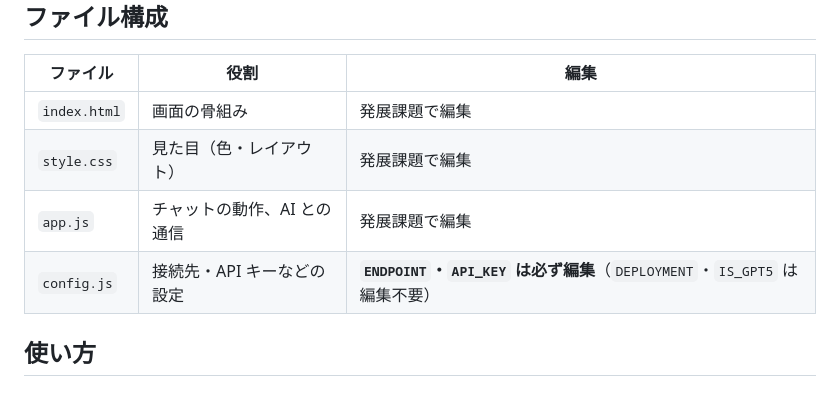
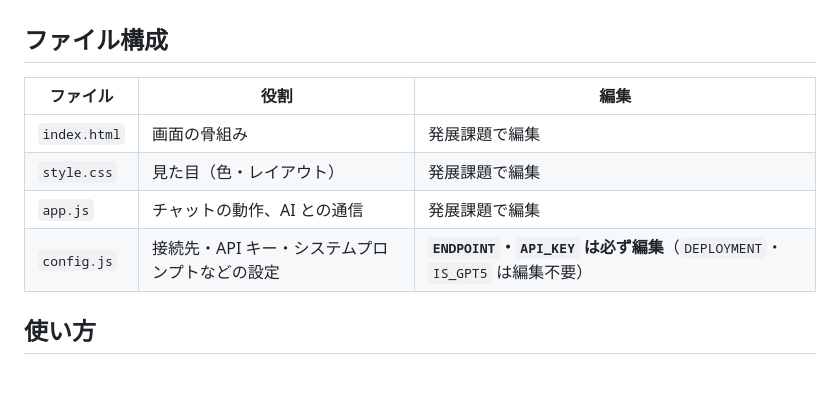
Before and after one commit to ctct-edu/ContosoIndustriesJapan, a Markdown page: sampleChatbotSite/README.md, the part around the change. Drawn GitHub-style.

```diff
--- a/sampleChatbotSite/README.md
+++ b/sampleChatbotSite/README.md
@@ -10,7 +10,7 @@ CTC FY26「SIer 体験研修」で使用する、生成 AI チャットサイト
 | `index.html` | 画面の骨組み | 発展課題で編集 |
 | `style.css` | 見た目（色・レイアウト） | 発展課題で編集 |
 | `app.js` | チャットの動作、AI との通信 | 発展課題で編集 |
-| `config.js` | 接続先・API キーなどの設定 | **`ENDPOINT`・`API_KEY` は必ず編集**（`DEPLOYMENT`・`IS_GPT5` は編集不要） |
+| `config.js` | 接続先・API キー・システムプロンプトなどの設定 | **`ENDPOINT`・`API_KEY` は必ず編集**（`DEPLOYMENT`・`IS_GPT5` は編集不要） |
 
 ## 使い方
 
```
Also changed, not shown: LabManual/README.md (+1 -4 lines), README.md (+1 -2 lines).
